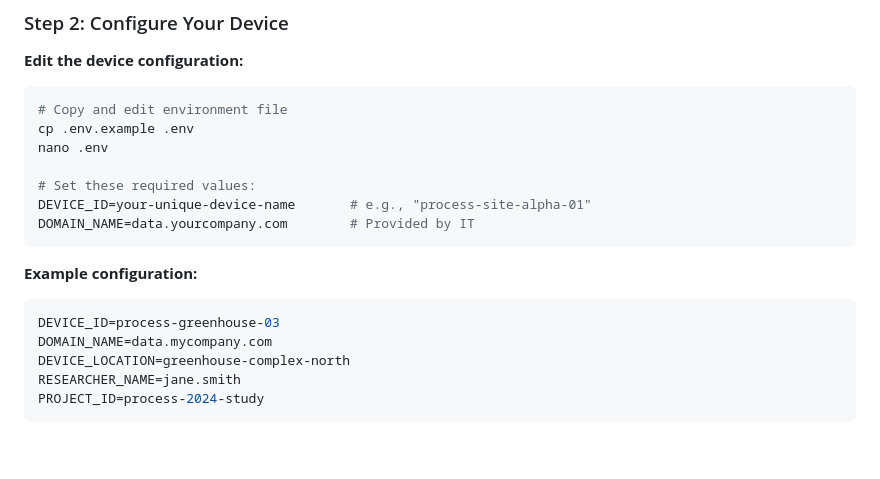
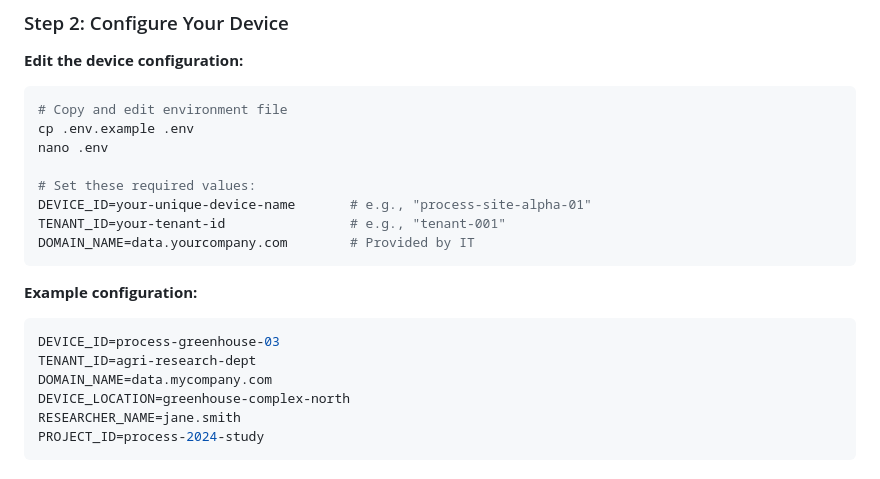
Before and after one commit to tazomatalax/FieldStream, a Markdown page: RESEARCHER_GUIDE.md, the part around the change. GitHub-like rendering; blank space fills up the shorter version.

````diff
--- a/RESEARCHER_GUIDE.md
+++ b/RESEARCHER_GUIDE.md
@@ -40,12 +40,14 @@ nano .env
 
 # Set these required values:
 DEVICE_ID=your-unique-device-name       # e.g., "process-site-alpha-01"
+TENANT_ID=your-tenant-id                # e.g., "tenant-001"
 DOMAIN_NAME=data.yourcompany.com        # Provided by IT
 ```
 
 **Example configuration:**
 ```env
 DEVICE_ID=process-greenhouse-03
+TENANT_ID=agri-research-dept
 DOMAIN_NAME=data.mycompany.com
 DEVICE_LOCATION=greenhouse-complex-north
 RESEARCHER_NAME=jane.smith
````
Also changed, not shown: README.md (+60 -38 lines).
